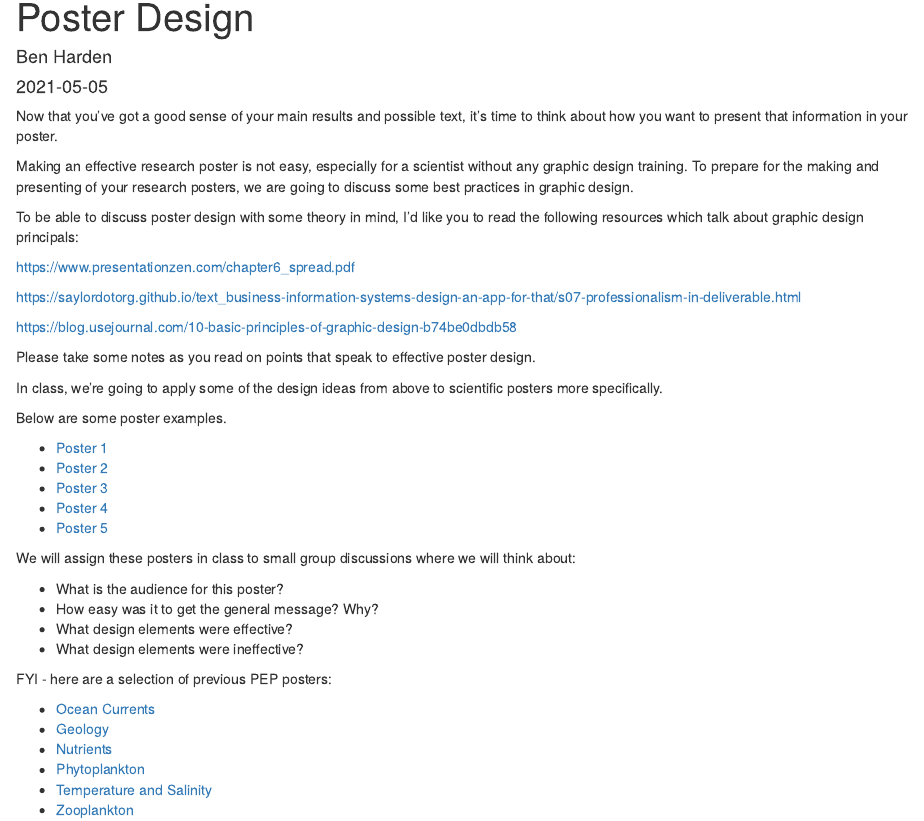
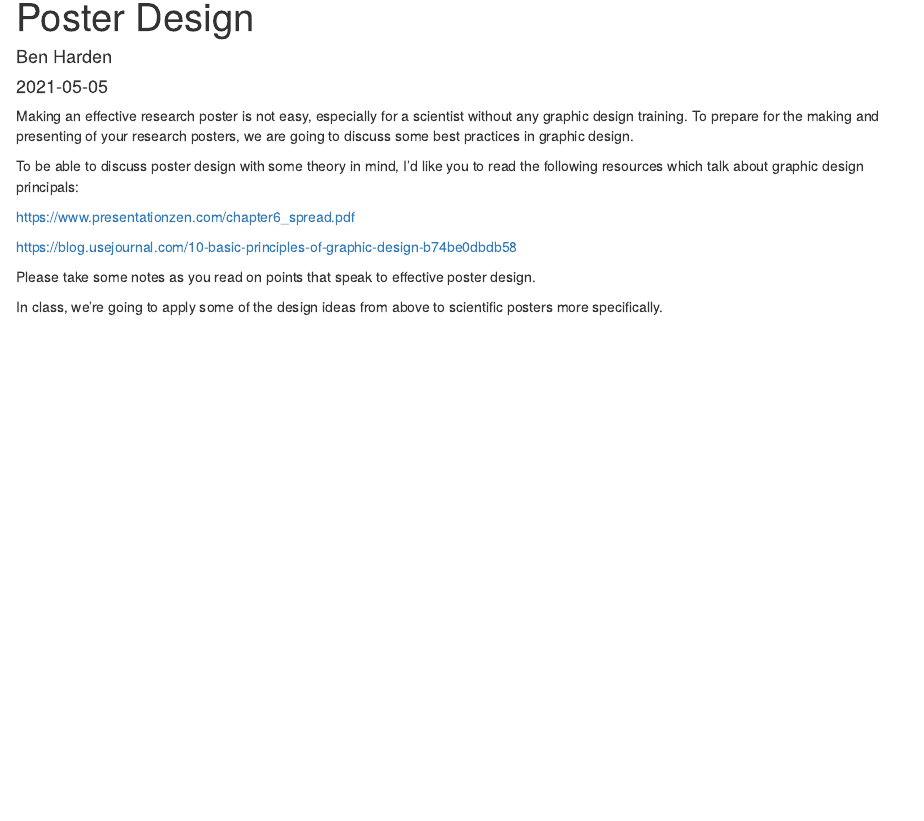
Before and after one commit to benharden27/pepclass2024, an R Markdown document (content/classes/focus-areas/poster/level-1/index.Rmd): the page in a window 1100 px wide, from its top. Rendered offline with R 4.5, knitr and Pandoc, with nearby package versions.

Commit message:
new content

```diff
--- a/content/classes/focus-areas/poster/level-1/index.Rmd
+++ b/content/classes/focus-areas/poster/level-1/index.Rmd
@@ -9,42 +9,14 @@ tags: []
 draft: no
 ---
 
-Now that you've got a good sense of your main results and possible text, it's time to think about how you want to present that information in your poster.
-
 Making an effective research poster is not easy, especially for a scientist without any graphic design training. To prepare for the making and presenting of your research posters, we are going to discuss some best practices in graphic design.
 
 To be able to discuss poster design with some theory in mind, I'd like you to read the following resources which talk about graphic design principals:
 
 <https://www.presentationzen.com/chapter6_spread.pdf>
 
-<https://saylordotorg.github.io/text_business-information-systems-design-an-app-for-that/s07-professionalism-in-deliverable.html>
-
 <https://blog.usejournal.com/10-basic-principles-of-graphic-design-b74be0dbdb58>
 
 Please take some notes as you read on points that speak to effective poster design.
 
 In class, we're going to apply some of the design ideas from above to scientific posters more specifically.
-
-Below are some poster examples.
-
-* [Poster 1](posters/poster1.jpg)
-* [Poster 2](posters/poster2.pdf)
-* [Poster 3](posters/poster3.pdf)
-* [Poster 4](posters/poster4.jpg)
-* [Poster 5](posters/poster5.pdf)
-
-We will assign these posters in class to small group discussions where we will think about:
-
-* What is the audience for this poster?
-* How easy was it to get the general message? Why?
-* What design elements were effective?
-* What design elements were ineffective?
-
-FYI - here are a selection of previous PEP posters:
-
-* [Ocean Currents](pep_posters/currents.pdf)
-* [Geology](pep_posters/geology.pdf)
-* [Nutrients](pep_posters/nutrients.pdf)
-* [Phytoplankton](pep_posters/phytoplankton.pdf)
-* [Temperature and Salinity](pep_posters/temp_sal.pdf)
-* [Zooplankton](pep_posters/zooplankton.pdf)
```
Also changed, not shown: content/classes/focus-areas/data-design/_index.Rmd (+1 -1 lines), content/classes/focus-areas/data-design/level-2/index.Rmd (+1 -1 lines), content/classes/focus-areas/data-design/level-3/index.Rmd (+1 -1 lines), content/classes/focus-areas/data-viz/level-1/index.Rmd (+1 -0 lines), content/classes/focus-areas/poster/_index.Rmd (+1 -1 lines), content/classes/focus-areas/poster/level-2/index.Rmd (+1 -1 lines), content/classes/focus-areas/poster/level-3/index.Rmd (+2 -2 lines), content/todo/index.Rmd (+13 -0 lines), content/todo/index.html, 11 other files.
